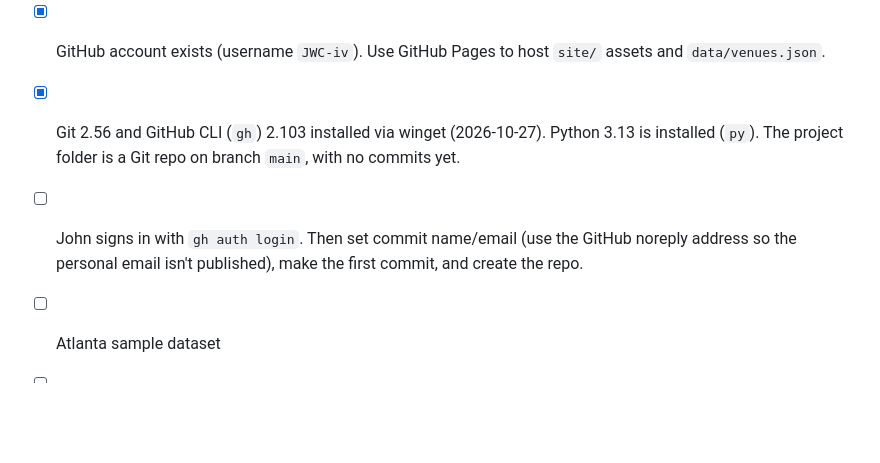
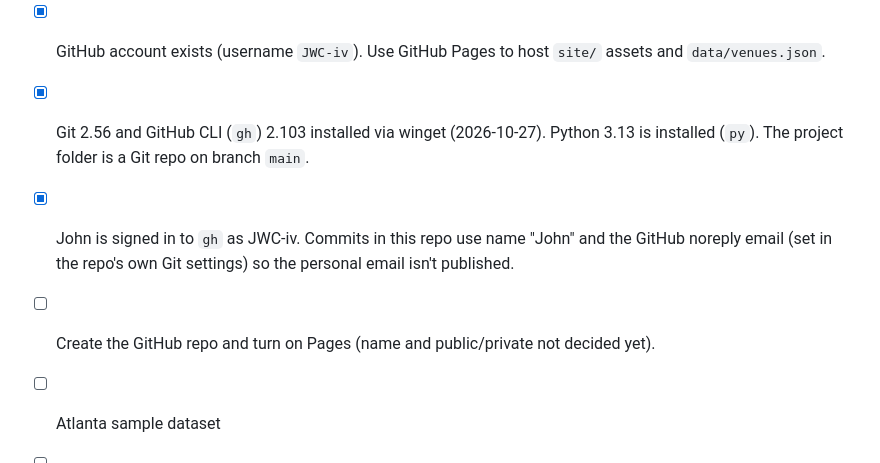
Before and after one commit to JWC-iv/banya-sauna-finder, a Markdown page: CLAUDE.md, the part around the change. Rendered like a GitHub page; blank space fills up the shorter version.

Commit message:
Note GitHub sign-in and commit settings in the status list
Co-Authored-By: Claude Opus 5.5 <noreply@anthropic.com>

```diff
--- a/CLAUDE.md
+++ b/CLAUDE.md
@@ -84,8 +84,9 @@ Venue type, heat type, cold plunge, access, gender policy, session type, open no
   - The code may not show while logged in to Squarespace. Test logged out, or use Preview in Safe Mode.
   - Don't put the finder on a page inside an index page, and turn Ajax loading off if it breaks rendering.
 - [x] GitHub account exists (username `JWC-iv`). Use GitHub Pages to host `site/` assets and `data/venues.json`.
-- [x] Git 2.56 and GitHub CLI (`gh`) 2.103 installed via winget (2026-10-27). Python 3.13 is installed (`py`). The project folder is a Git repo on branch `main`, with no commits yet.
-- [ ] John signs in with `gh auth login`. Then set commit name/email (use the GitHub noreply address so the personal email isn't published), make the first commit, and create the repo.
+- [x] Git 2.56 and GitHub CLI (`gh`) 2.103 installed via winget (2026-10-27). Python 3.13 is installed (`py`). The project folder is a Git repo on branch `main`.
+- [x] John is signed in to `gh` as JWC-iv. Commits in this repo use name "John" and the GitHub noreply email (set in the repo's own Git settings) so the personal email isn't published.
+- [ ] Create the GitHub repo and turn on Pages (name and public/private not decided yet).
 - [ ] Atlanta sample dataset
 - [ ] UI prototype (Bachan's layout, Banya Press styling)
 - [ ] National candidate pull
```
